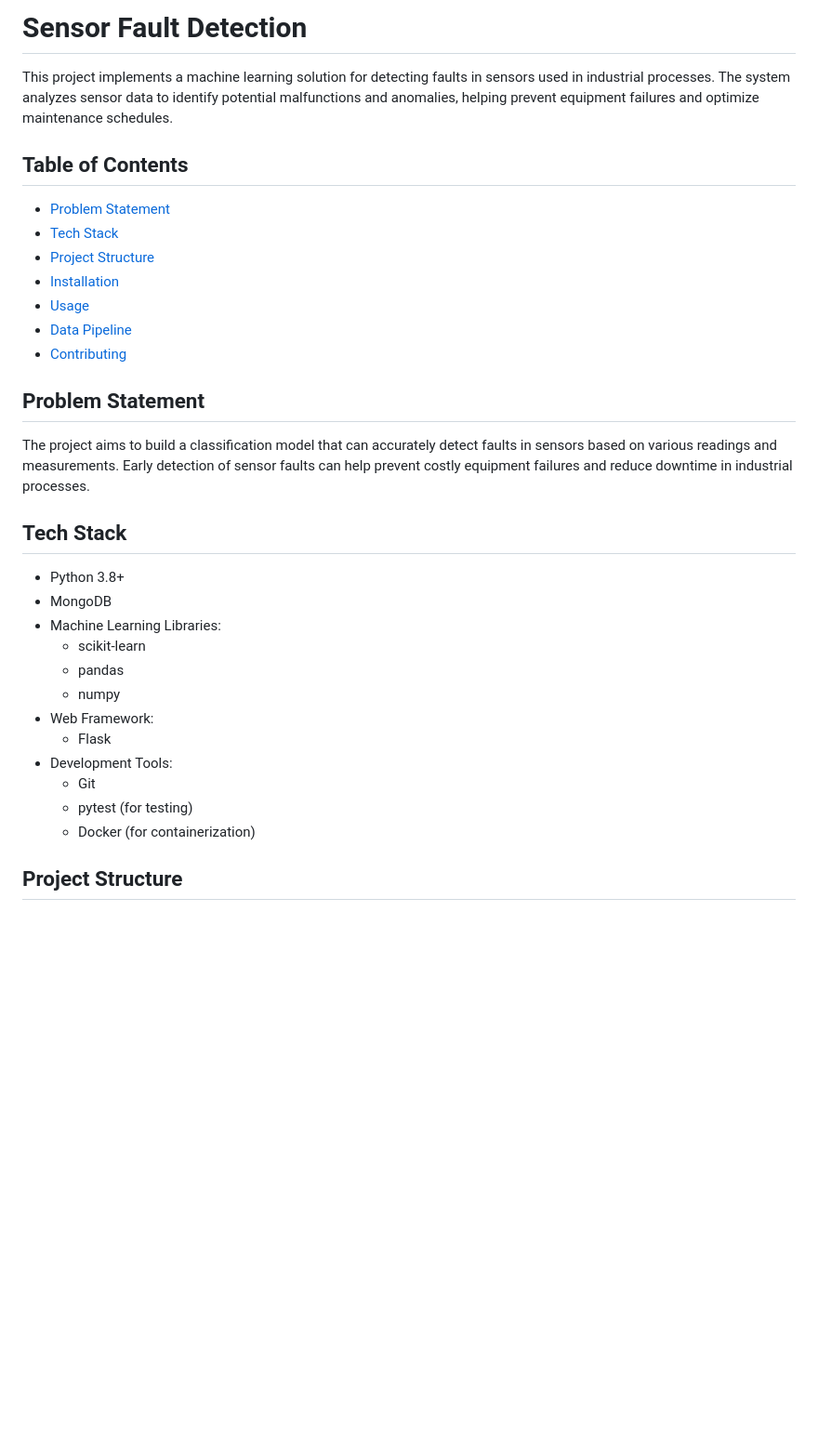
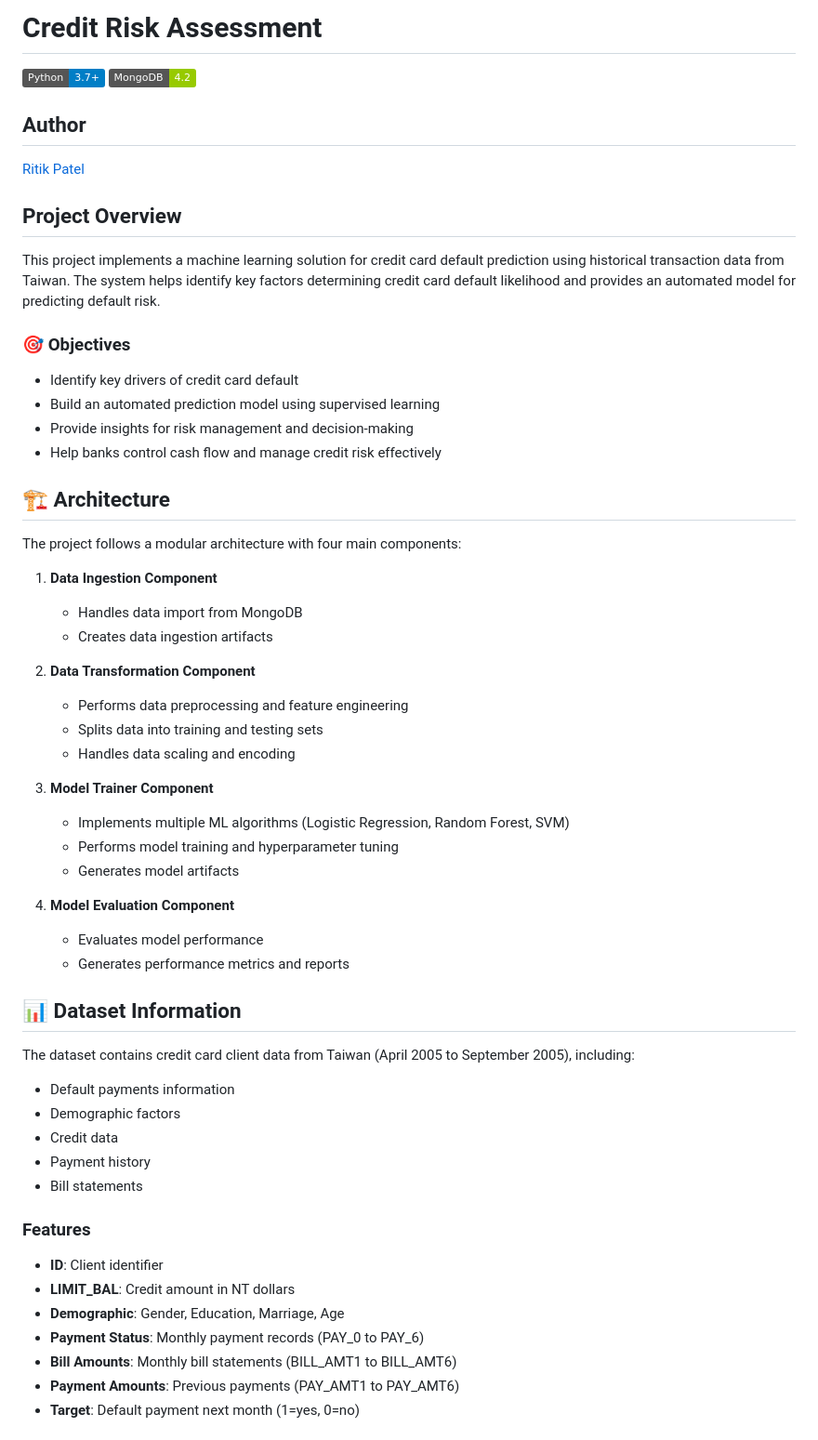
Before and after one commit to thatritikpatel/Credit-Risk-Assessment, a Markdown page: README.md, the part around the change printed below. Shown: that part at 93% size. Drawn GitHub-style; badges without logos; blank space fills up the shorter version.

```diff
--- a/README.md
+++ b/README.md
@@ -1,31 +1,55 @@
-# Sensor Fault Detection
+# Credit Risk Assessment
 
-This project implements a machine learning solution for detecting faults in sensors used in industrial processes. The system analyzes sensor data to identify potential malfunctions and anomalies, helping prevent equipment failures and optimize maintenance schedules.
+[![Python](https://img.shields.io/badge/Python-3.7%2B-blue.svg)](https://www.python.org/)
+[![MongoDB](https://img.shields.io/badge/MongoDB-4.2-green.svg)](https://www.mongodb.com/)
 
-## Table of Contents
-- [Problem Statement](#problem-statement)
-- [Tech Stack](#tech-stack)
-- [Project Structure](#project-structure)
-- [Installation](#installation)
-- [Usage](#usage)
-- [Data Pipeline](#data-pipeline)
-- [Contributing](#contributing)
+## Author
+[Ritik Patel](https://github.com/thatritikpatel)
 
-## Problem Statement
-The project aims to build a classification model that can accurately detect faults in sensors based on various readings and measurements. Early detection of sensor faults can help prevent costly equipment failures and reduce downtime in industrial processes.
+## Project Overview
+This project implements a machine learning solution for credit card default prediction using historical transaction data from Taiwan. The system helps identify key factors determining credit card default likelihood and provides an automated model for predicting default risk.
 
-## Tech Stack
-- Python 3.8+
-- MongoDB
-- Machine Learning Libraries:
-  - scikit-learn
-  - pandas
-  - numpy
-- Web Framework:
-  - Flask
-- Development Tools:
-  - Git
-  - pytest (for testing)
-  - Docker (for containerization)
+### 🎯 Objectives
+- Identify key drivers of credit card default
+- Build an automated prediction model using supervised learning
+- Provide insights for risk management and decision-making
+- Help banks control cash flow and manage credit risk effectively
 
-## Project Structure
+## 🏗️ Architecture
+The project follows a modular architecture with four main components:
+
+1. **Data Ingestion Component**
+   - Handles data import from MongoDB
+   - Creates data ingestion artifacts
+
+2. **Data Transformation Component**
+   - Performs data preprocessing and feature engineering
+   - Splits data into training and testing sets
+   - Handles data scaling and encoding
+
+3. **Model Trainer Component**
+   - Implements multiple ML algorithms (Logistic Regression, Random Forest, SVM)
+   - Performs model training and hyperparameter tuning
+   - Generates model artifacts
+
+4. **Model Evaluation Component**
+   - Evaluates model performance
+   - Generates performance metrics and reports
+
+## 📊 Dataset Information
+The dataset contains credit card client data from Taiwan (April 2005 to September 2005), including:
+- Default payments information
+- Demographic factors
+- Credit data
+- Payment history
+- Bill statements
+
+### Features
+- **ID**: Client identifier
+- **LIMIT_BAL**: Credit amount in NT dollars
+- **Demographic**: Gender, Education, Marriage, Age
+- **Payment Status**: Monthly payment records (PAY_0 to PAY_6)
+- **Bill Amounts**: Monthly bill statements (BILL_AMT1 to BILL_AMT6)
+- **Payment Amounts**: Previous payments (PAY_AMT1 to PAY_AMT6)
+- **Target**: Default payment next month (1=yes, 0=no)
+
```
Also changed, not shown: other parts of README.md (+68 -73 lines).
